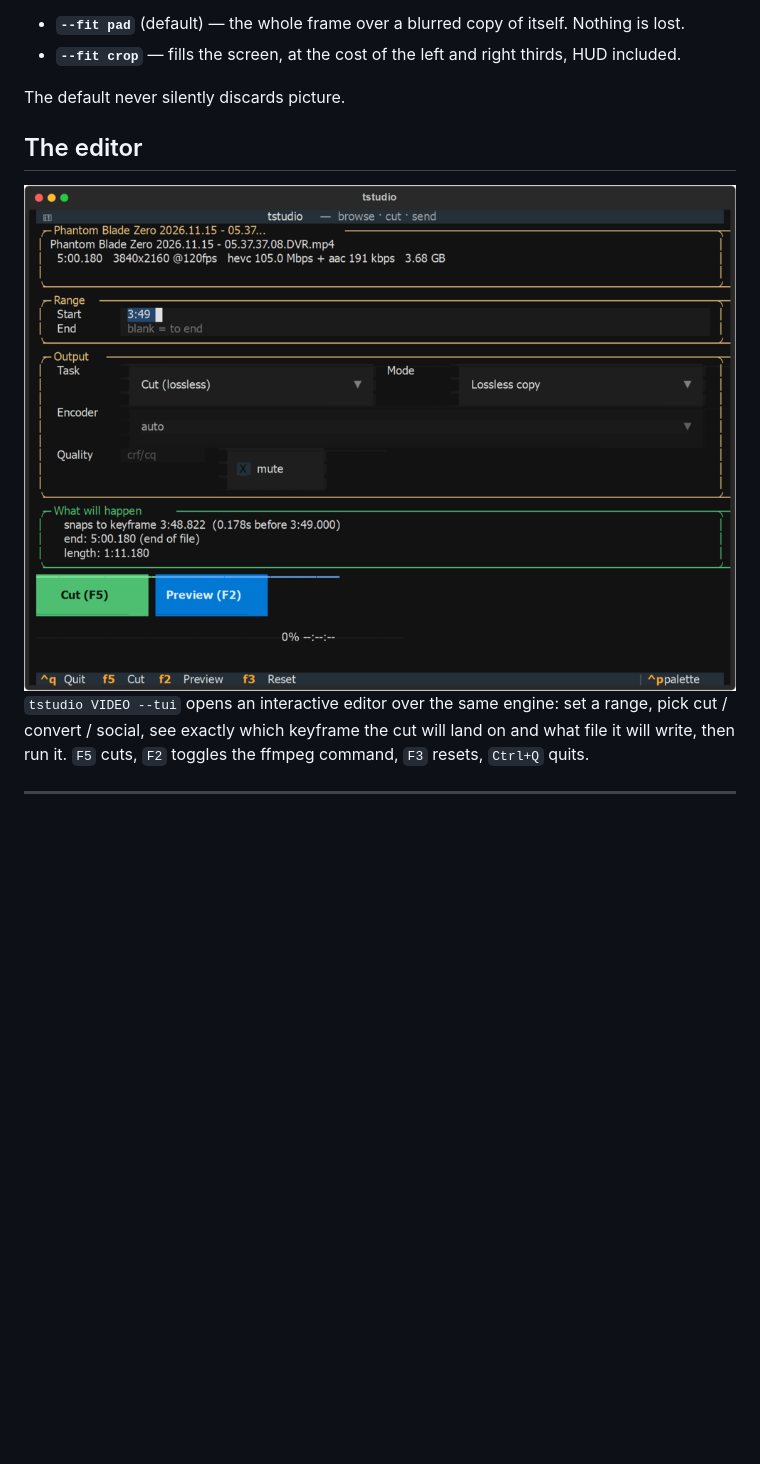
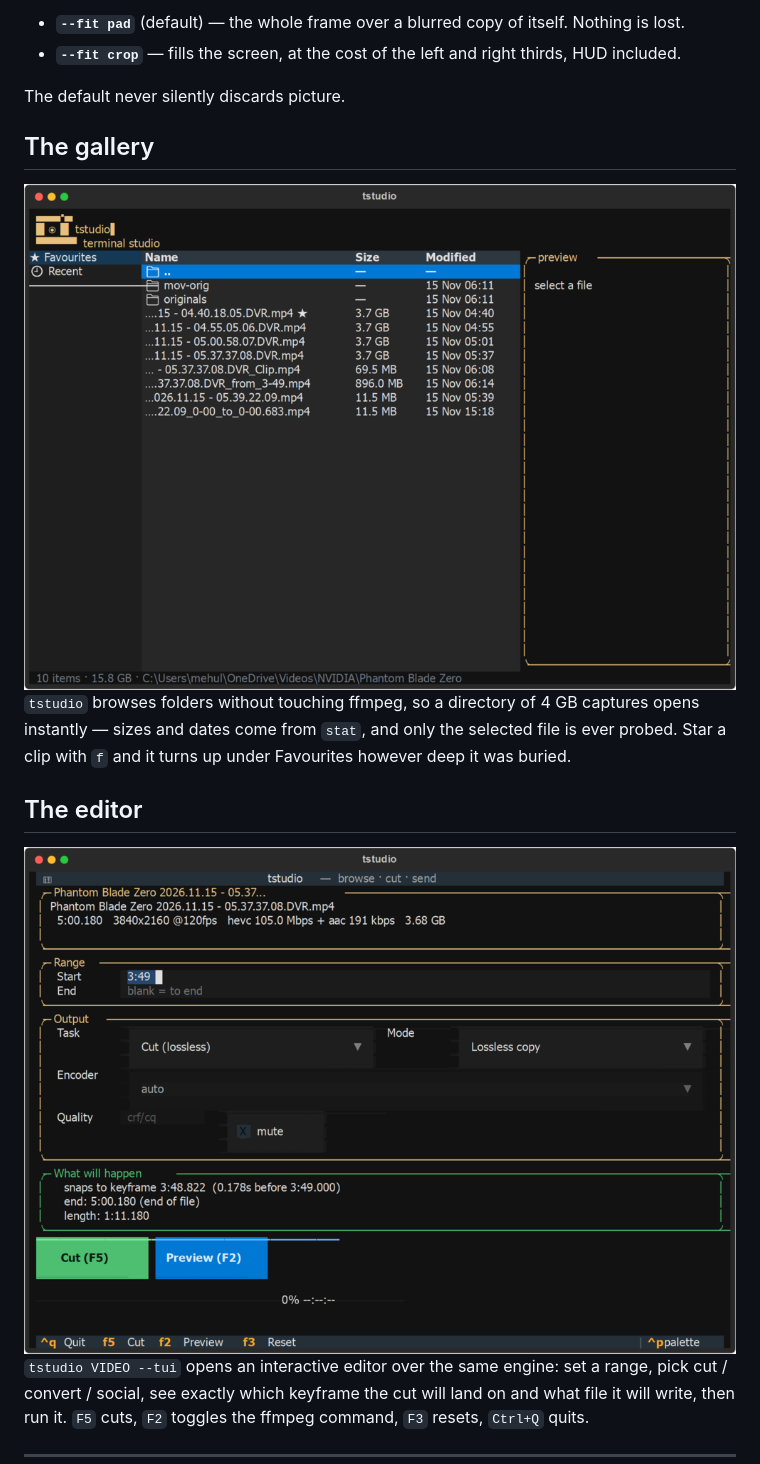
Before and after one commit to mehulchachada/tstudio, a Markdown page: README.md, the part around one of its changes. Rendered like a GitHub page; pictures changed too: docs/gallery.png (added); blank space fills up the shorter version.

```diff
--- a/README.md
+++ b/README.md
@@ -59,5 +59,13 @@ A 16:9 frame does not fit a 9:16 phone screen, so you choose:
 
 The default never silently discards picture.
 
+## The gallery
+
+<img src="docs/gallery.png" alt="the tstudio gallery browser" width="900">
+
+`tstudio` browses folders without touching ffmpeg, so a directory of 4 GB captures opens
+instantly — sizes and dates come from `stat`, and only the selected file is ever probed. Star a
+clip with `f` and it turns up under Favourites however deep it was buried.
+
 ## The editor
 
```
Also changed, not shown: other parts of README.md (+1 -1 lines), 4 other files.
